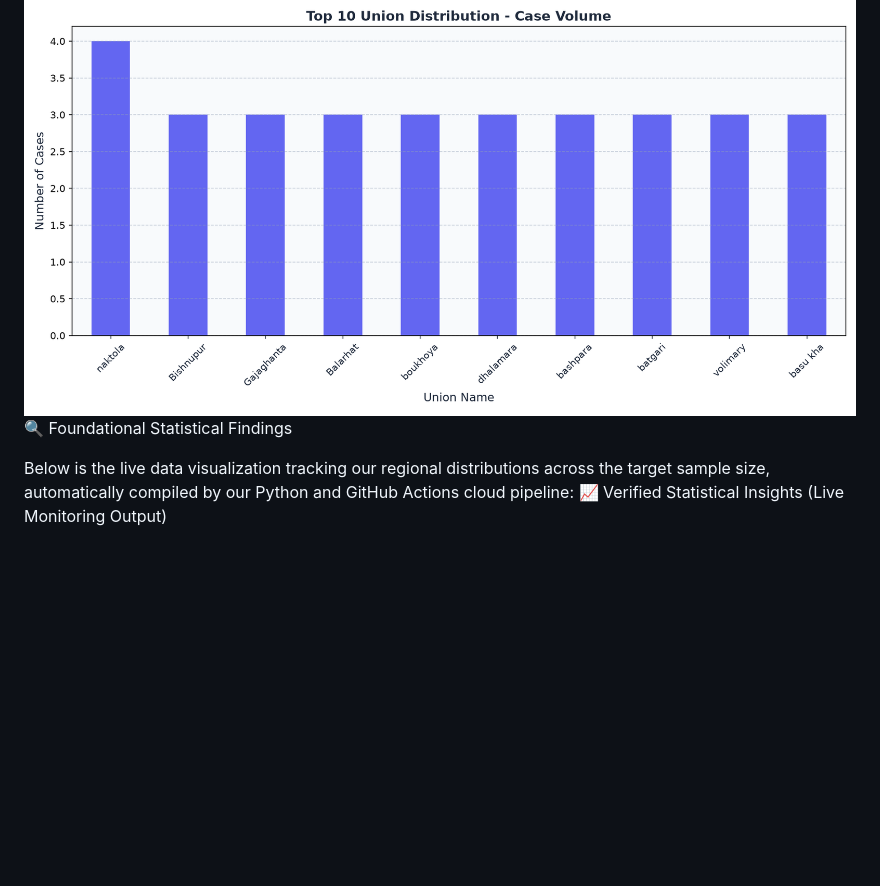
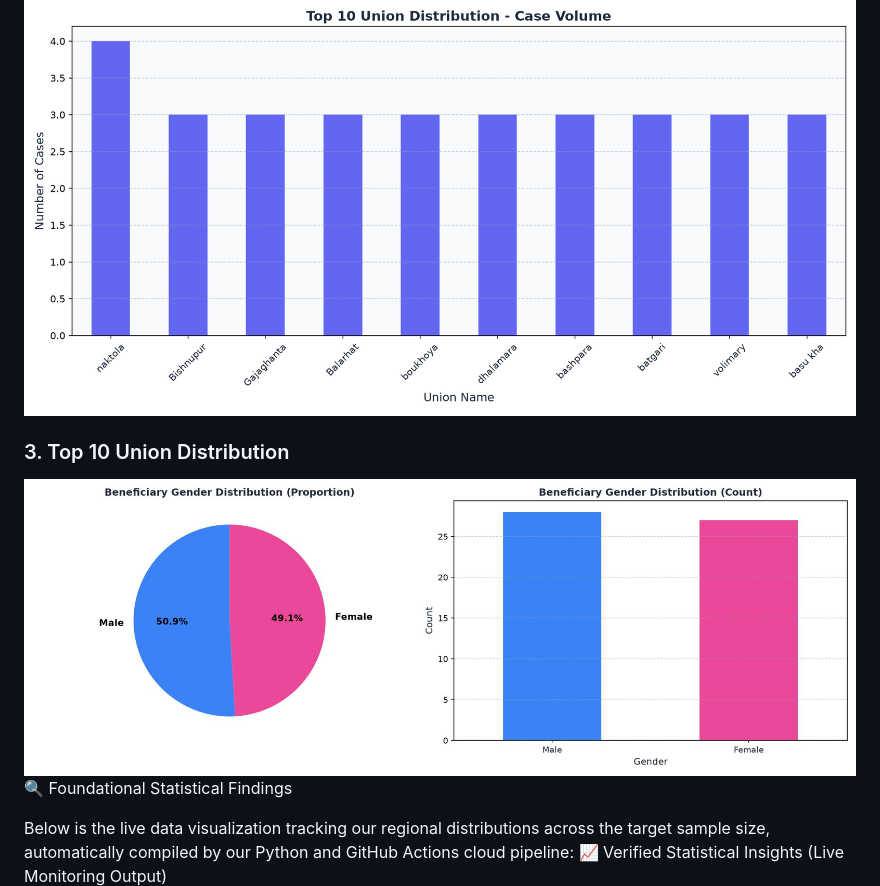
Before and after one commit to AliulAnowar/live-data-visualization, a Markdown page: README.md, the part around the change. Rendered like a GitHub page; blank space fills up the shorter version.

```diff
--- a/README.md
+++ b/README.md
@@ -20,6 +20,9 @@ The architecture operates entirely on open-source automation, ensuring that fiel
 
 ### 3. Top 10 Union Distribution
 ![Union Distribution](union_distribution_chart.png?v=1784569628)
+
+### 3. Top 10 Union Distribution
+![Union Distribution](male-female.jpg?v=1784569628)
 🔍 Foundational Statistical Findings
 
 Below is the live data visualization tracking our regional distributions across the target sample size, automatically compiled by our Python and GitHub Actions cloud pipeline:
```
